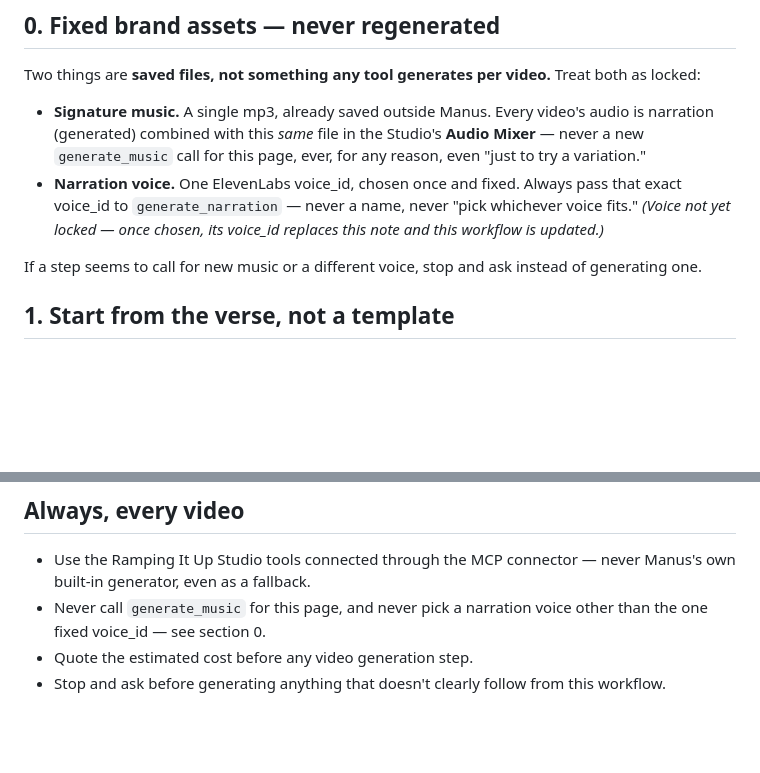
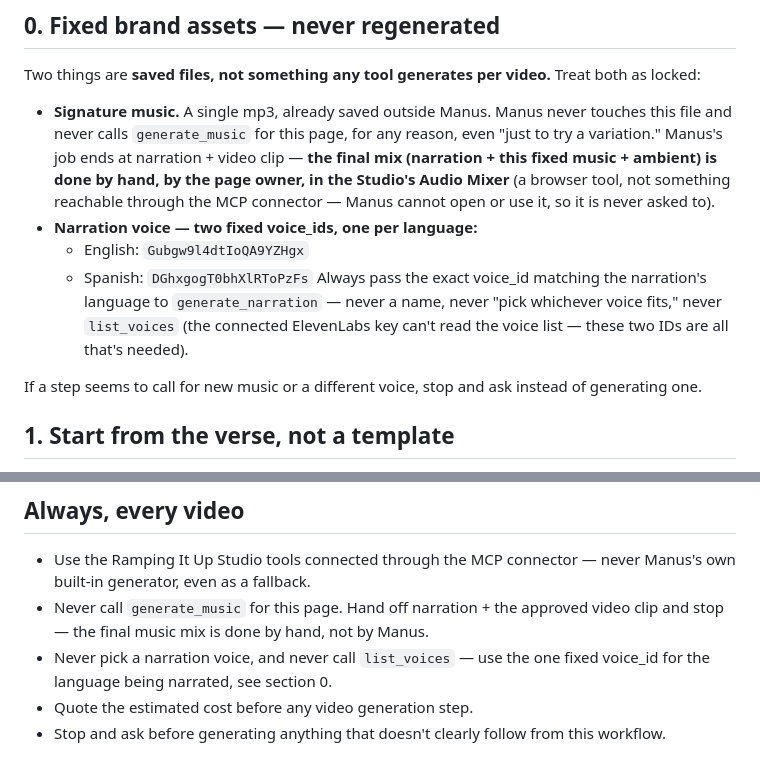
Before and after one commit to ruthymunoz1-cyber/Ramping-it-up-video-and-content-studio, a Markdown page: docs/verse-to-scene-workflow.md, 2 parts joined by grey strips. Drawn GitHub-style; blank space fills up the shorter version.

Commit message:
Lock the two narration voice_ids and fix the Audio Mixer instruction
Audio Mixer is a browser-only tool with no MCP equivalent, so Manus
can't actually use it as the earlier doc said. Manus now hands off
narration + approved clip and stops; the final music mix is done by
hand. Narration voice is now two fixed voice_ids (EN/ES) instead of
an unresolved pick, so generate_narration never needs list_voices.

```diff
--- a/docs/verse-to-scene-workflow.md
+++ b/docs/verse-to-scene-workflow.md
@@ -14,14 +14,20 @@ instead of Manus's own managed media tool.
 Two things are **saved files, not something any tool generates per video.**
 Treat both as locked:
 
-- **Signature music.** A single mp3, already saved outside Manus. Every
-  video's audio is narration (generated) combined with this *same* file in
-  the Studio's **Audio Mixer** — never a new `generate_music` call for this
-  page, ever, for any reason, even "just to try a variation."
-- **Narration voice.** One ElevenLabs voice_id, chosen once and fixed. Always
-  pass that exact voice_id to `generate_narration` — never a name, never
-  "pick whichever voice fits." *(Voice not yet locked — once chosen, its
-  voice_id replaces this note and this workflow is updated.)*
+- **Signature music.** A single mp3, already saved outside Manus. Manus never
+  touches this file and never calls `generate_music` for this page, for any
+  reason, even "just to try a variation." Manus's job ends at narration +
+  video clip — **the final mix (narration + this fixed music + ambient) is
+  done by hand, by the page owner, in the Studio's Audio Mixer** (a browser
+  tool, not something reachable through the MCP connector — Manus cannot
+  open or use it, so it is never asked to).
+- **Narration voice — two fixed voice_ids, one per language:**
+  - English: `Gubgw9l4dtIoQA9YZHgx`
+  - Spanish: `DGhxgogT0bhXlRToPzFs`
+  Always pass the exact voice_id matching the narration's language to
+  `generate_narration` — never a name, never "pick whichever voice fits,"
+  never `list_voices` (the connected ElevenLabs key can't read the voice
+  list — these two IDs are all that's needed).
 
 If a step seems to call for new music or a different voice, stop and ask
 instead of generating one.
@@ -121,8 +127,11 @@ guardrail the Studio's Book Outline uses applies here.
 
 - Use the Ramping It Up Studio tools connected through the MCP connector —
   never Manus's own built-in generator, even as a fallback.
-- Never call `generate_music` for this page, and never pick a narration
-  voice other than the one fixed voice_id — see section 0.
+- Never call `generate_music` for this page. Hand off narration + the
+  approved video clip and stop — the final music mix is done by hand, not
+  by Manus.
+- Never pick a narration voice, and never call `list_voices` — use the one
+  fixed voice_id for the language being narrated, see section 0.
 - Quote the estimated cost before any video generation step.
 - Stop and ask before generating anything that doesn't clearly follow from
   this workflow.
```
